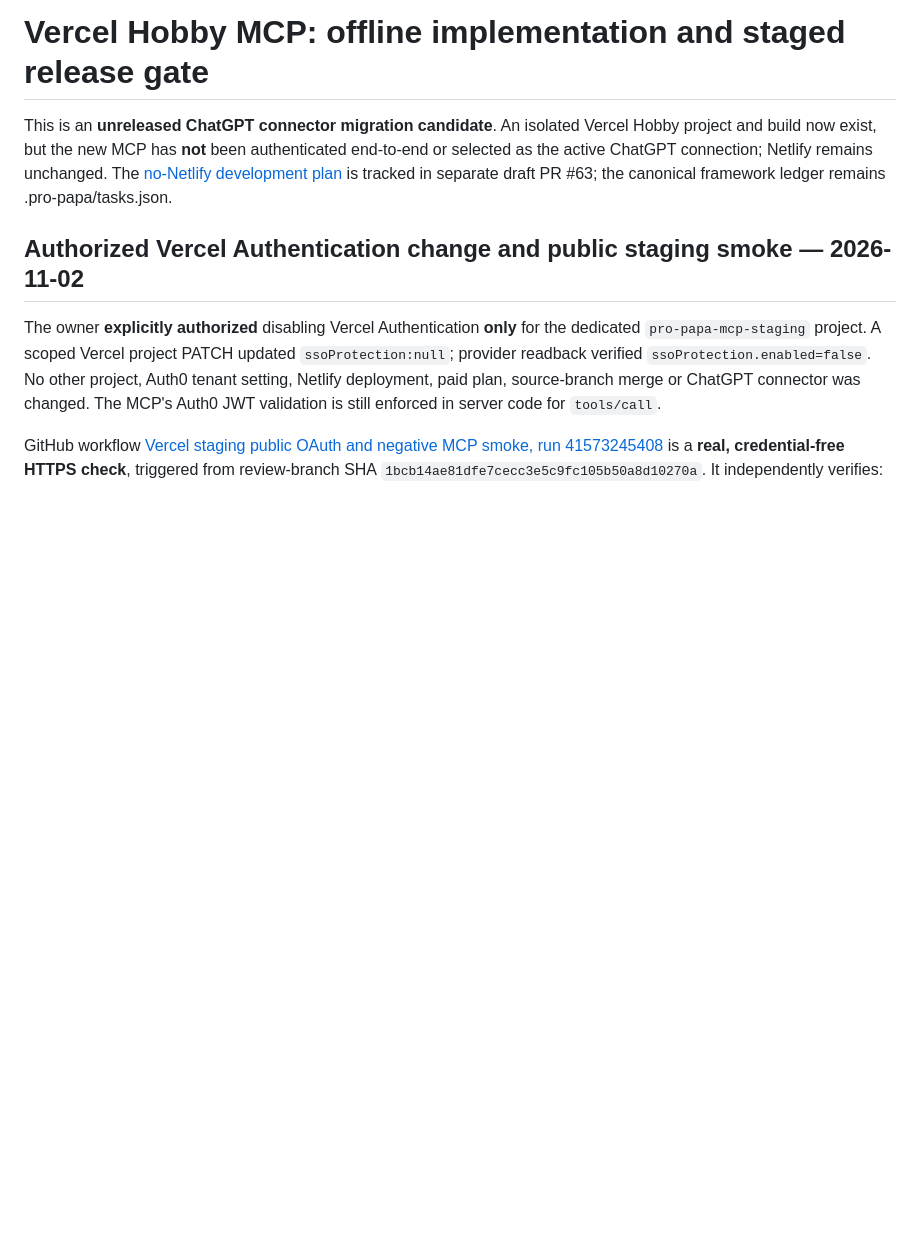
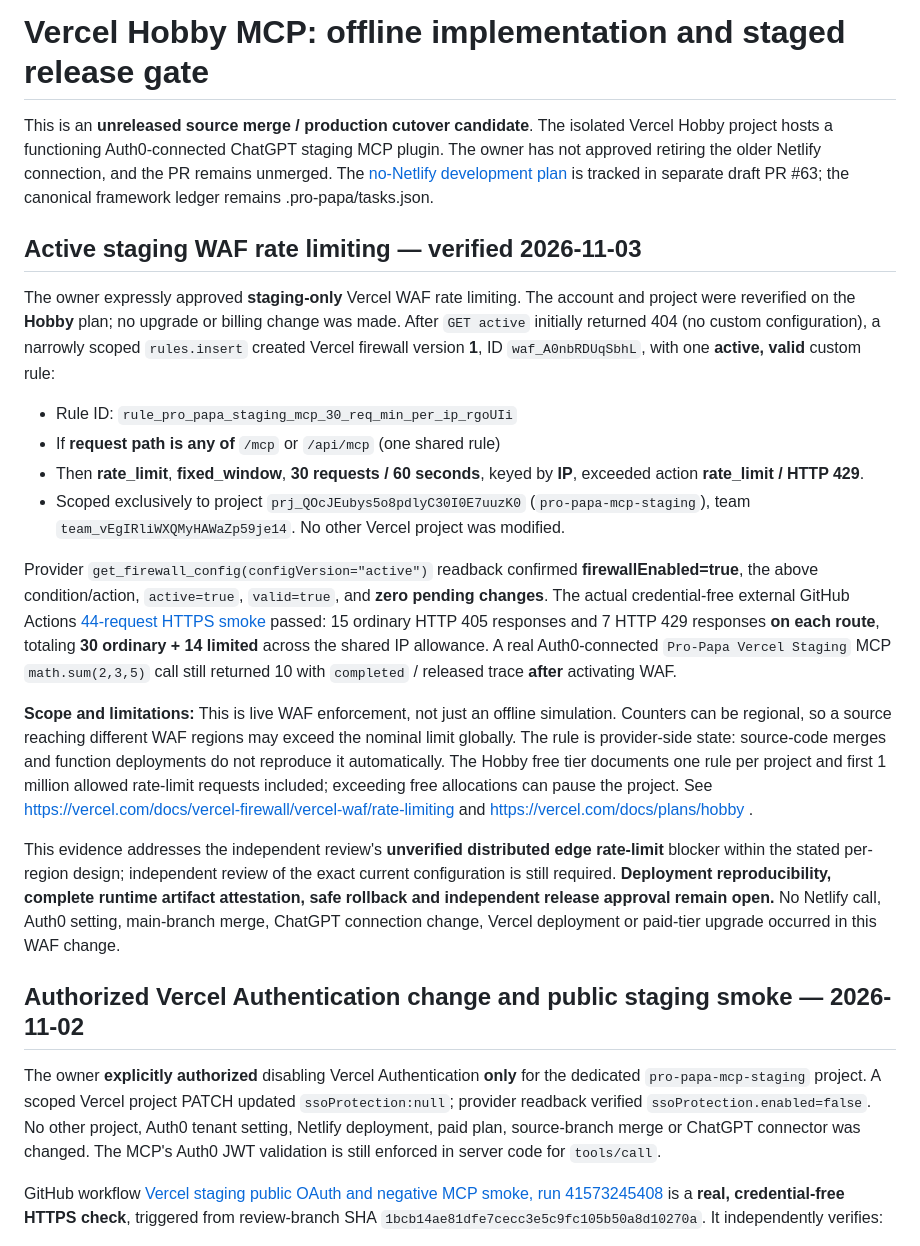
Before and after one commit to Papa3445/Pro-Papa, a Markdown page: docs/VERCEL-STAGING-GUIDE.md, the part around the change. GitHub-like rendering; blank space fills up the shorter version.

Commit message:
docs: record live Hobby WAF 30/min and 44-request HTTPS proof [skip netlify]

```diff
--- a/docs/VERCEL-STAGING-GUIDE.md
+++ b/docs/VERCEL-STAGING-GUIDE.md
@@ -1,6 +1,21 @@
 # Vercel Hobby MCP: offline implementation and staged release gate
 
-This is an **unreleased ChatGPT connector migration candidate**. An isolated Vercel Hobby project and build now exist, but the new MCP has **not** been authenticated end-to-end or selected as the active ChatGPT connection; Netlify remains unchanged. The [no-Netlify development plan](NO-NETLIFY-DEVELOPMENT-PLAN.md) is tracked in separate draft PR #63; the canonical framework ledger remains .pro-papa/tasks.json.
+This is an **unreleased source merge / production cutover candidate**. The isolated Vercel Hobby project hosts a functioning Auth0-connected ChatGPT staging MCP plugin. The owner has not approved retiring the older Netlify connection, and the PR remains unmerged. The [no-Netlify development plan](NO-NETLIFY-DEVELOPMENT-PLAN.md) is tracked in separate draft PR #63; the canonical framework ledger remains .pro-papa/tasks.json.
+
+## Active staging WAF rate limiting — verified 2026-11-03
+
+The owner expressly approved **staging-only** Vercel WAF rate limiting. The account and project were reverified on the **Hobby** plan; no upgrade or billing change was made. After `GET active` initially returned 404 (no custom configuration), a narrowly scoped `rules.insert` created Vercel firewall version **1**, ID `waf_A0nbRDUqSbhL`, with one **active, valid** custom rule:
+
+- Rule ID: `rule_pro_papa_staging_mcp_30_req_min_per_ip_rgoUIi`
+- If **request path is any of** `/mcp` or `/api/mcp` (one shared rule)
+- Then **rate_limit**, **fixed_window**, **30 requests / 60 seconds**, keyed by **IP**, exceeded action **rate_limit / HTTP 429**.
+- Scoped exclusively to project `prj_QOcJEubys5o8pdlyC30I0E7uuzK0` (`pro-papa-mcp-staging`), team `team_vEgIRliWXQMyHAWaZp59je14`. No other Vercel project was modified.
+
+Provider `get_firewall_config(configVersion="active")` readback confirmed **firewallEnabled=true**, the above condition/action, `active=true`, `valid=true`, and **zero pending changes**. The actual credential-free external GitHub Actions [44-request HTTPS smoke](https://github.com/Papa3445/Pro-Papa/actions/runs/41714465828) passed: 15 ordinary HTTP 405 responses and 7 HTTP 429 responses **on each route**, totaling **30 ordinary + 14 limited** across the shared IP allowance. A real Auth0-connected `Pro-Papa Vercel Staging` MCP `math.sum(2,3,5)` call still returned 10 with `completed` / released trace **after** activating WAF.
+
+**Scope and limitations:** This is live WAF enforcement, not just an offline simulation. Counters can be regional, so a source reaching different WAF regions may exceed the nominal limit globally. The rule is provider-side state: source-code merges and function deployments do not reproduce it automatically. The Hobby free tier documents one rule per project and first 1 million allowed rate-limit requests included; exceeding free allocations can pause the project. See https://vercel.com/docs/vercel-firewall/vercel-waf/rate-limiting and https://vercel.com/docs/plans/hobby .
+
+This evidence addresses the independent review's **unverified distributed edge rate-limit** blocker within the stated per-region design; independent review of the exact current configuration is still required. **Deployment reproducibility, complete runtime artifact attestation, safe rollback and independent release approval remain open.** No Netlify call, Auth0 setting, main-branch merge, ChatGPT connection change, Vercel deployment or paid-tier upgrade occurred in this WAF change.
 
 ## Authorized Vercel Authentication change and public staging smoke — 2026-11-02
 
```
